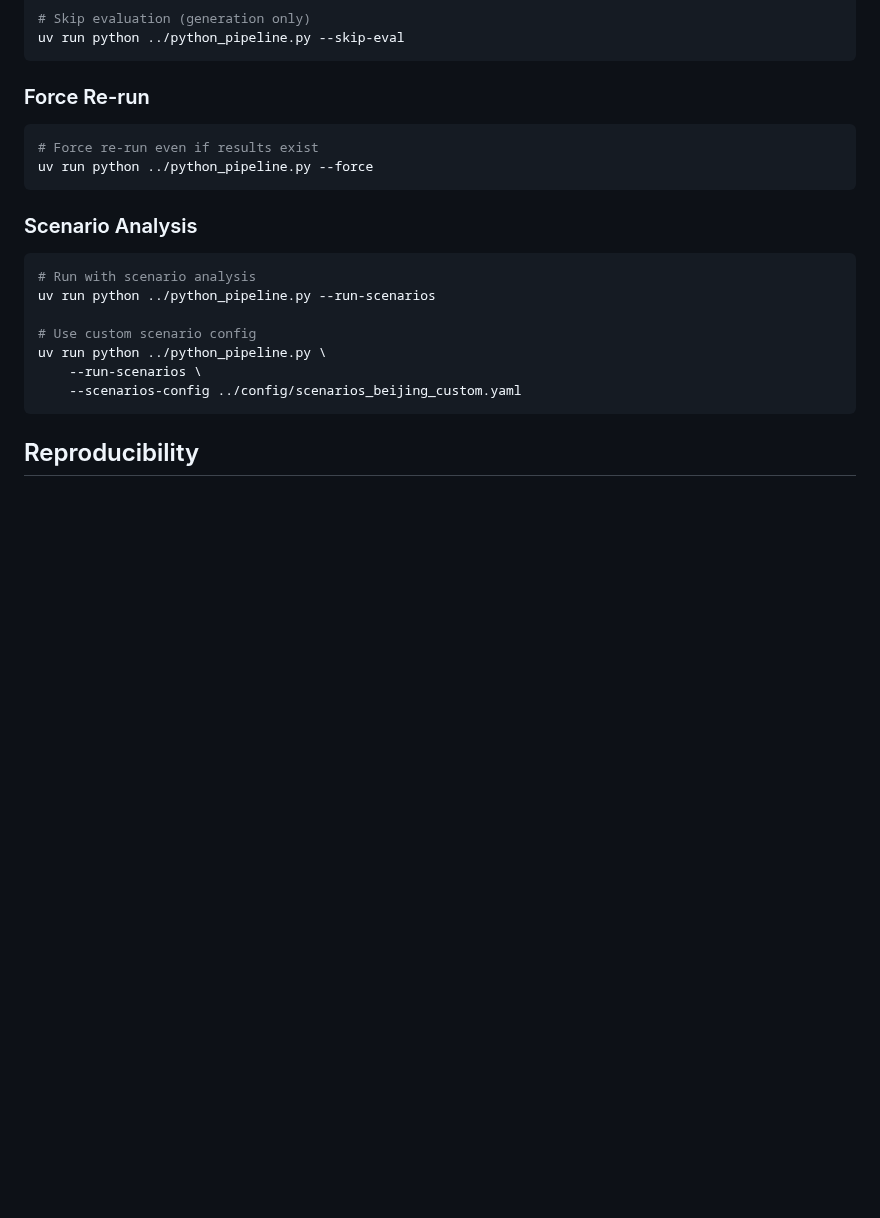
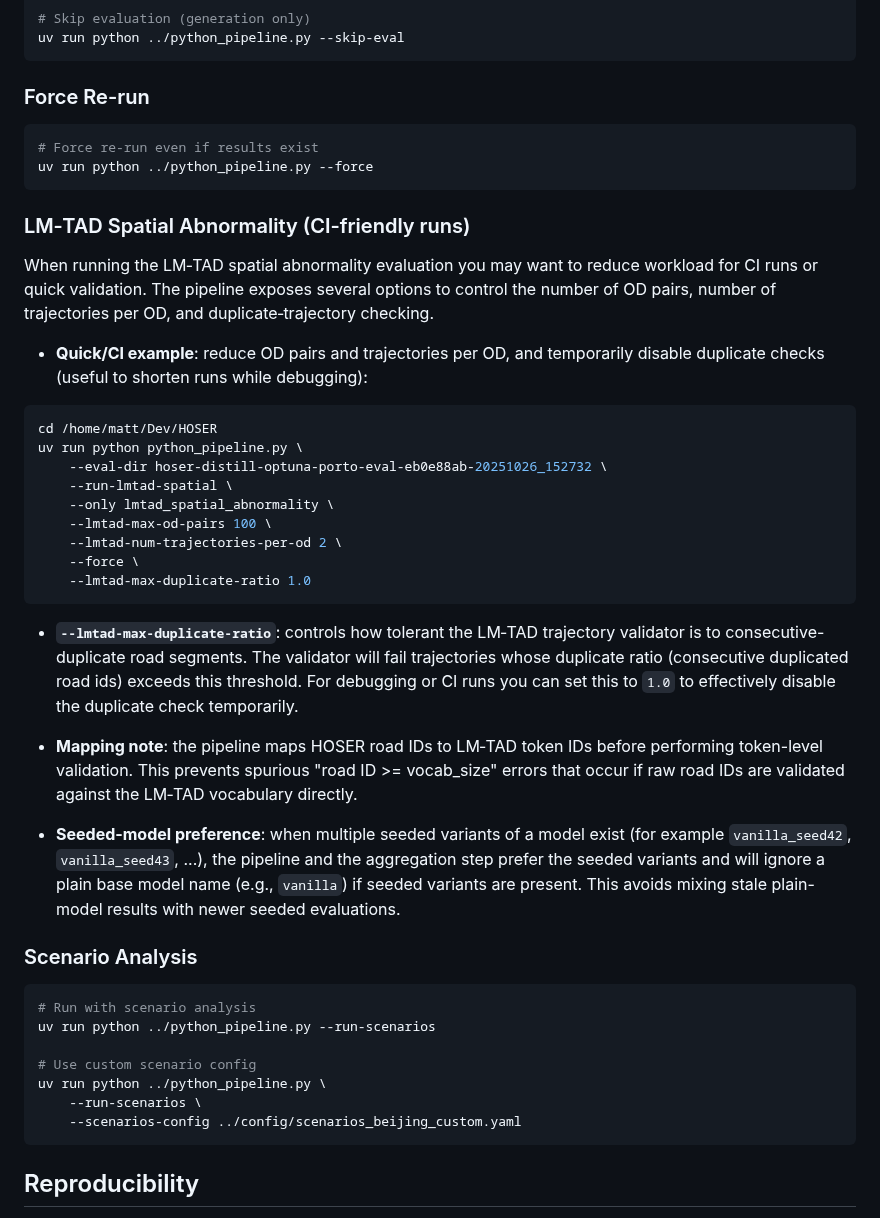
Before and after one commit to matercomus/HOSER, a Markdown page: docs/EVALUATION_PIPELINE_GUIDE.md, the part around the change. Drawn GitHub-style; blank space fills up the shorter version.

Commit message:
docs: add CI-friendly LM-TAD spatial abnormality instructions and example

````diff
--- a/docs/EVALUATION_PIPELINE_GUIDE.md
+++ b/docs/EVALUATION_PIPELINE_GUIDE.md
@@ -162,6 +162,30 @@ uv run python ../python_pipeline.py --skip-eval
 uv run python ../python_pipeline.py --force
 ```
 
+### LM‑TAD Spatial Abnormality (CI-friendly runs)
+
+When running the LM‑TAD spatial abnormality evaluation you may want to reduce workload for CI runs or quick validation. The pipeline exposes several options to control the number of OD pairs, number of trajectories per OD, and duplicate‑trajectory checking.
+
+- **Quick/CI example**: reduce OD pairs and trajectories per OD, and temporarily disable duplicate checks (useful to shorten runs while debugging):
+
+```bash
+cd /home/matt/Dev/HOSER
+uv run python python_pipeline.py \
+    --eval-dir hoser-distill-optuna-porto-eval-eb0e88ab-20251026_152732 \
+    --run-lmtad-spatial \
+    --only lmtad_spatial_abnormality \
+    --lmtad-max-od-pairs 100 \
+    --lmtad-num-trajectories-per-od 2 \
+    --force \
+    --lmtad-max-duplicate-ratio 1.0
+```
+
+- **`--lmtad-max-duplicate-ratio`**: controls how tolerant the LM‑TAD trajectory validator is to consecutive-duplicate road segments. The validator will fail trajectories whose duplicate ratio (consecutive duplicated road ids) exceeds this threshold. For debugging or CI runs you can set this to `1.0` to effectively disable the duplicate check temporarily.
+
+- **Mapping note**: the pipeline maps HOSER road IDs to LM‑TAD token IDs before performing token-level validation. This prevents spurious "road ID >= vocab_size" errors that occur if raw road IDs are validated against the LM‑TAD vocabulary directly.
+
+- **Seeded-model preference**: when multiple seeded variants of a model exist (for example `vanilla_seed42`, `vanilla_seed43`, ...), the pipeline and the aggregation step prefer the seeded variants and will ignore a plain base model name (e.g., `vanilla`) if seeded variants are present. This avoids mixing stale plain-model results with newer seeded evaluations.
+
 ### Scenario Analysis
 
 ```bash
````
